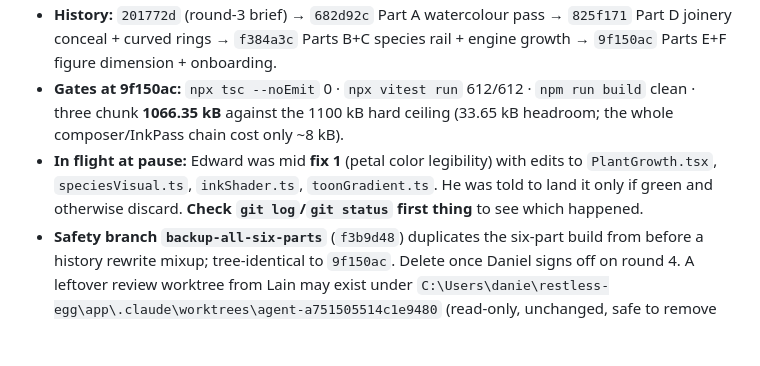
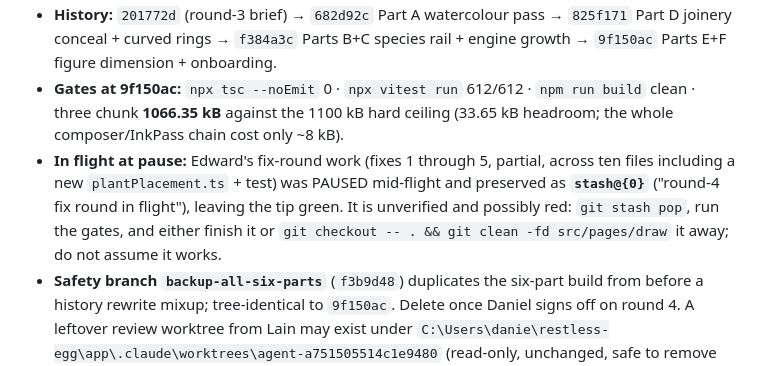
Before and after one commit to danielguerrarmz-create/project-eden, a Markdown page: docs/handoffs/2026-07-17-round-4-brief.md, the part around the change. Rendered like a GitHub page; blank space fills up the shorter version.

Commit message:
docs: the fix round pauses as a stash, note it in the round-4 brief

```diff
--- a/docs/handoffs/2026-07-17-round-4-brief.md
+++ b/docs/handoffs/2026-07-17-round-4-brief.md
@@ -35,10 +35,11 @@ research is `docs/research/2026-07-17-npr-watercolor.md`. All three are committe
 - **Gates at 9f150ac:** `npx tsc --noEmit` 0 · `npx vitest run` 612/612 · `npm run build`
   clean · three chunk **1066.35 kB** against the 1100 kB hard ceiling (33.65 kB headroom;
   the whole composer/InkPass chain cost only ~8 kB).
-- **In flight at pause:** Edward was mid **fix 1** (petal color legibility) with edits to
-  `PlantGrowth.tsx`, `speciesVisual.ts`, `inkShader.ts`, `toonGradient.ts`. He was told to
-  land it only if green and otherwise discard. **Check `git log`/`git status` first thing**
-  to see which happened.
+- **In flight at pause:** Edward's fix-round work (fixes 1 through 5, partial, across ten
+  files including a new `plantPlacement.ts` + test) was PAUSED mid-flight and preserved as
+  **`stash@{0}`** ("round-4 fix round in flight"), leaving the tip green. It is unverified
+  and possibly red: `git stash pop`, run the gates, and either finish it or
+  `git checkout -- . && git clean -fd src/pages/draw` it away; do not assume it works.
 - **Safety branch `backup-all-six-parts`** (`f3b9d48`) duplicates the six-part build from
   before a history rewrite mixup; tree-identical to `9f150ac`. Delete once Daniel signs off
   on round 4. A leftover review worktree from Lain may exist under
```
